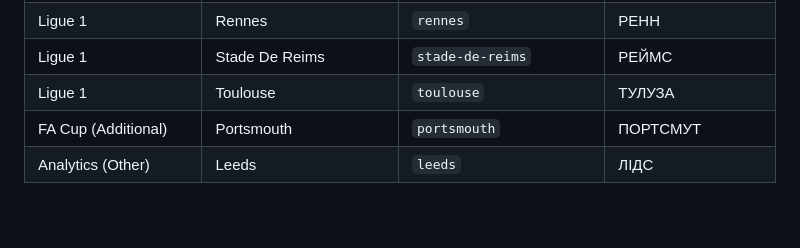
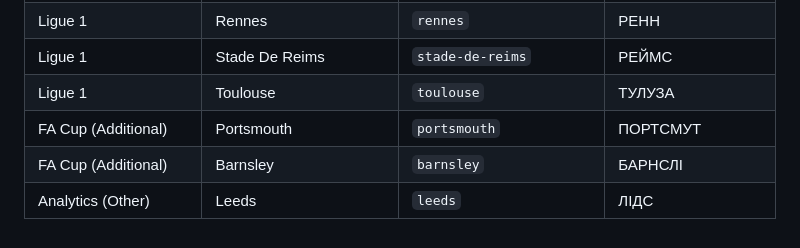
Before and after one commit to bilousikifamily/fotballboard, a Markdown page: teams.md, the part around the change. Drawn GitHub-style.

Commit message:
барнслі

```diff
--- a/teams.md
+++ b/teams.md
@@ -125,4 +125,5 @@ This table lists clubs found in the project with Ukrainian alternatives.
 | Ligue 1 | Stade De Reims | `stade-de-reims` | РЕЙМС |
 | Ligue 1 | Toulouse | `toulouse` | ТУЛУЗА |
 | FA Cup (Additional) | Portsmouth | `portsmouth` | ПОРТСМУТ |
+| FA Cup (Additional) | Barnsley | `barnsley` | БАРНСЛІ |
 | Analytics (Other) | Leeds | `leeds` | ЛІДС |
```
